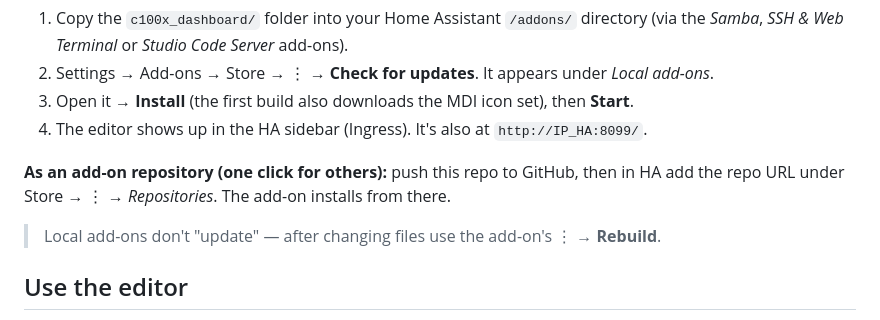
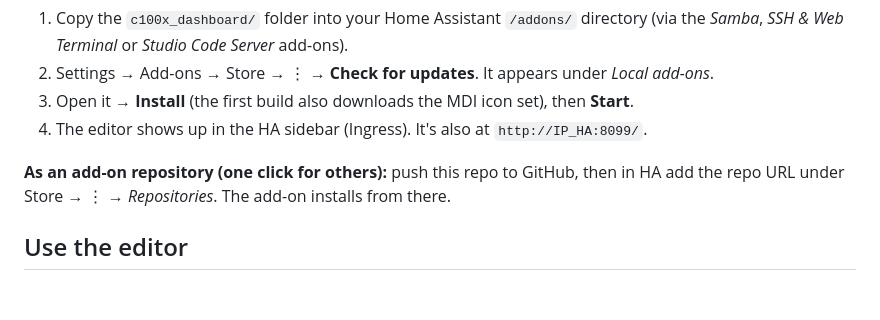
Before and after one commit to nu00/c100x-dashboard, a Markdown page: README.md, the part around the change. Drawn GitHub-style; blank space fills up the shorter version.

```diff
--- a/README.md
+++ b/README.md
@@ -63,8 +63,6 @@ command (handy for "show during a blackout, hide when power is back").
 
 **As an add-on repository (one click for others):** push this repo to GitHub, then in HA add the
 repo URL under Store → ⋮ → *Repositories*. The add-on installs from there.
-
-> Local add-ons don't "update" — after changing files use the add-on's ⋮ → **Rebuild**.
 
 ## Use the editor
 
```
